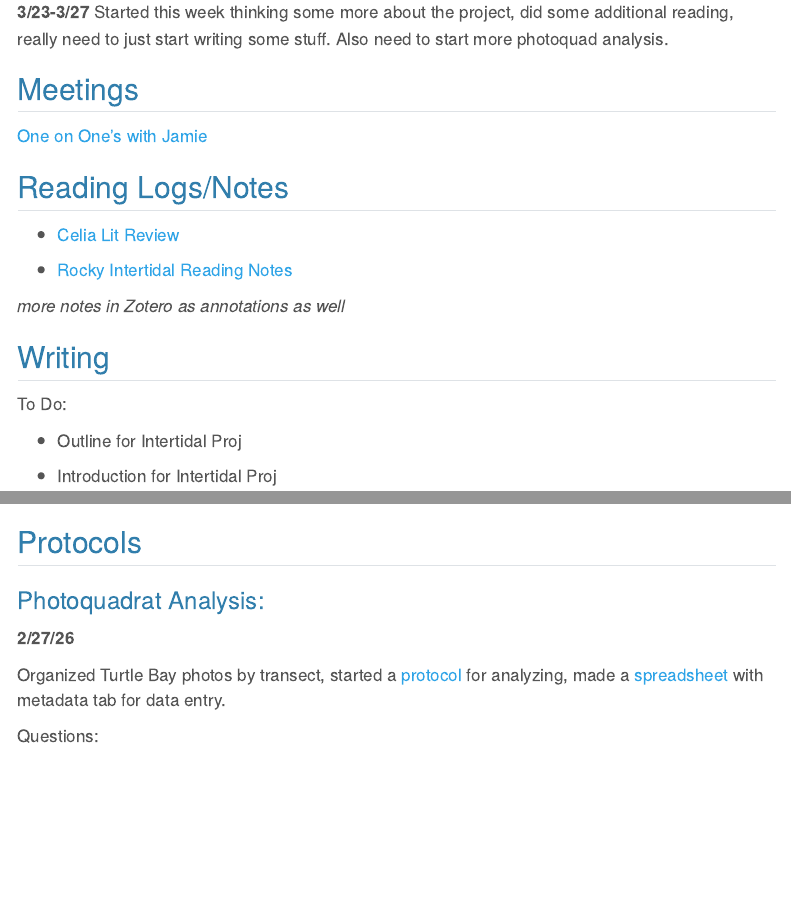
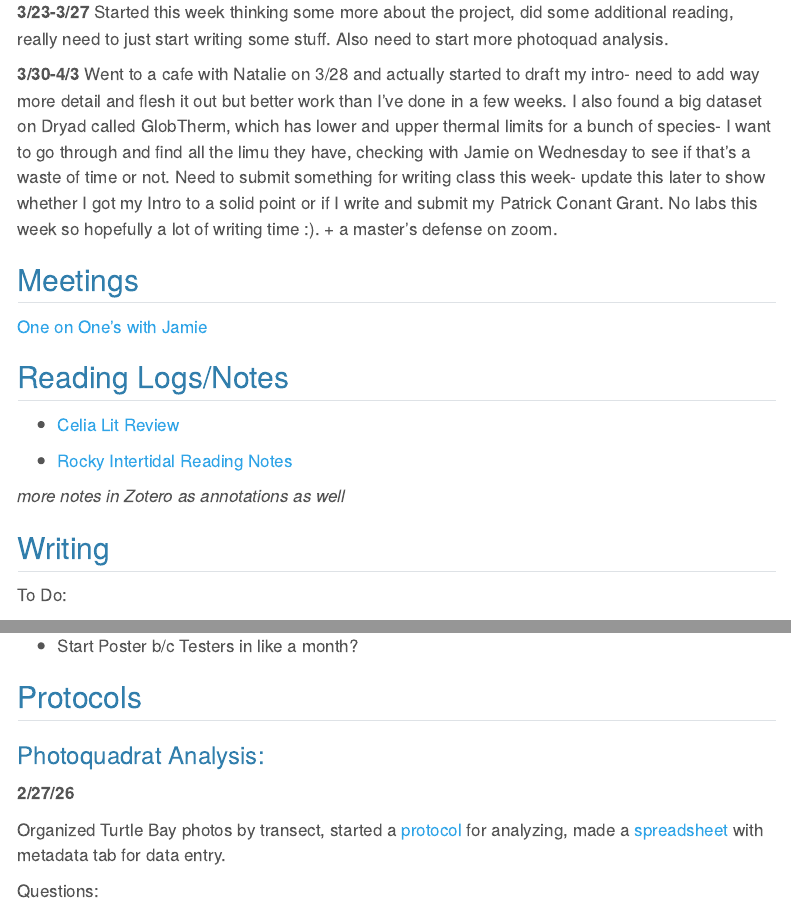
Before and after one commit to madsbobo/Boborci, a Quarto document (Lab_Notebook_MB/Lab_Notebook.qmd): the page in a window 1100 px wide, from 590 px down, and a second part further down, joined at a grey line. Rendered offline with R 4.5, knitr and Pandoc in place of Quarto, with nearby package versions; menus at the side of the page are left out.

Commit message:
Updating Lab notebook

```diff
--- a/Lab_Notebook_MB/Lab_Notebook.qmd
+++ b/Lab_Notebook_MB/Lab_Notebook.qmd
@@ -38,6 +38,9 @@ after spring break
 did some additional reading, really need to just start writing some
 stuff. Also need to start more photoquad analysis.
 
+**3/30-4/3**
+Went to a cafe with Natalie on 3/28 and actually started to draft my intro- need to add way more detail and flesh it out but better work than I've done in a few weeks. I also found a big dataset on Dryad called GlobTherm, which has lower and upper thermal limits for a bunch of species- I want to go through and find all the limu they have, checking with Jamie on Wednesday to see if that's a waste of time or not. Need to submit something for writing class this week- update this later to show whether I got my Intro to a solid point or if I write and submit my Patrick Conant Grant. No labs this week so hopefully a lot of writing time :). + a master's defense on zoom.
+
 ## Meetings
 
 [One on One's with
@@ -57,6 +60,3 @@ Jamie](https://docs.google.com/document/d/12ytNMCWecb1Dq2ZZPArwK2R8OimJ_7zB5DGfR
 
 To Do:
 
--   Outline for Intertidal Proj
-
--   Introduction for Intertidal Proj
@@ -63,3 +65,4 @@ To Do:
+-   Start Poster b/c Testers in like a month?
 
 ## Protocols
 
```
Also changed, not shown: Lab_Notebook_MB/Lab_Notebook.html, Lab_Notebook_MB/Lab_Notebook.qmd (2 more changed lines).
